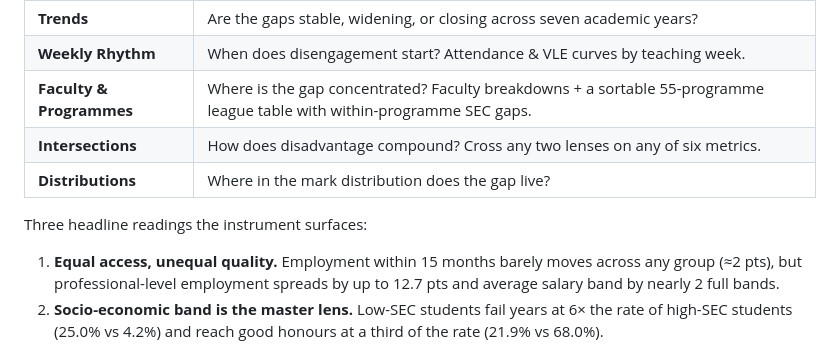
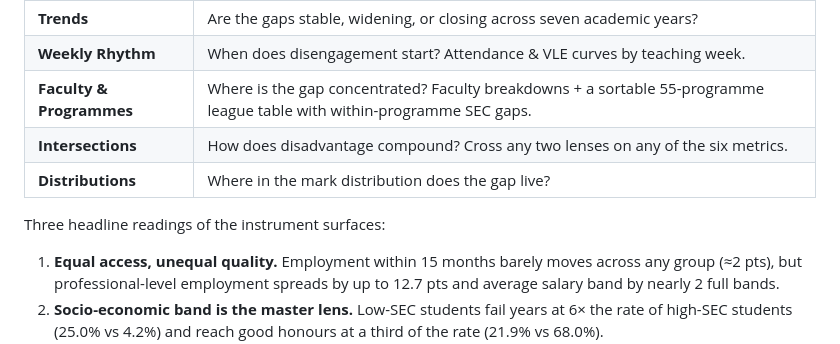
Before and after one commit to mathewpath/stonegrove, a Markdown page: README.md, the part around one of its changes. Drawn GitHub-style.

Commit message:
Fix grammar and enhance clarity in README.md
Corrected grammatical errors and improved clarity in the README.

```diff
--- a/README.md
+++ b/README.md
@@ -18,10 +18,10 @@ status and socio-economic band — from first login to first salary.
 | **Trends** | Are the gaps stable, widening, or closing across seven academic years? |
 | **Weekly Rhythm** | When does disengagement start? Attendance & VLE curves by teaching week. |
 | **Faculty & Programmes** | Where is the gap concentrated? Faculty breakdowns + a sortable 55-programme league table with within-programme SEC gaps. |
-| **Intersections** | How does disadvantage compound? Cross any two lenses on any of six metrics. |
+| **Intersections** | How does disadvantage compound? Cross any two lenses on any of the six metrics. |
 | **Distributions** | Where in the mark distribution does the gap live? |
 
-Three headline readings the instrument surfaces:
+Three headline readings of the instrument surfaces:
 
 1. **Equal access, unequal quality.** Employment within 15 months barely moves
    across any group (≈2 pts), but professional-level employment spreads by up to
```
Also changed, not shown: other parts of README.md (+2 -2 lines).
